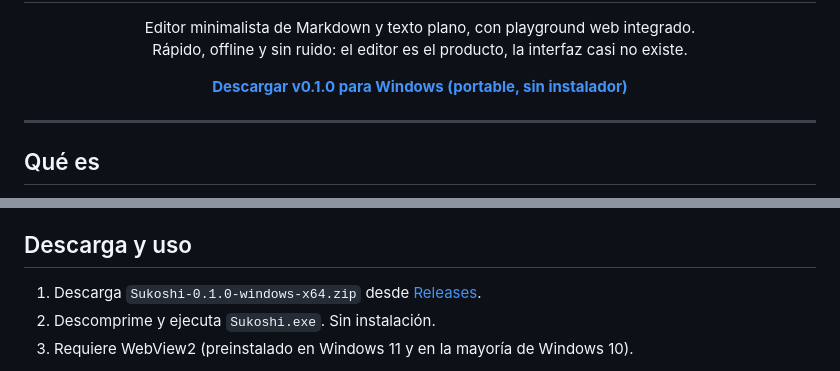
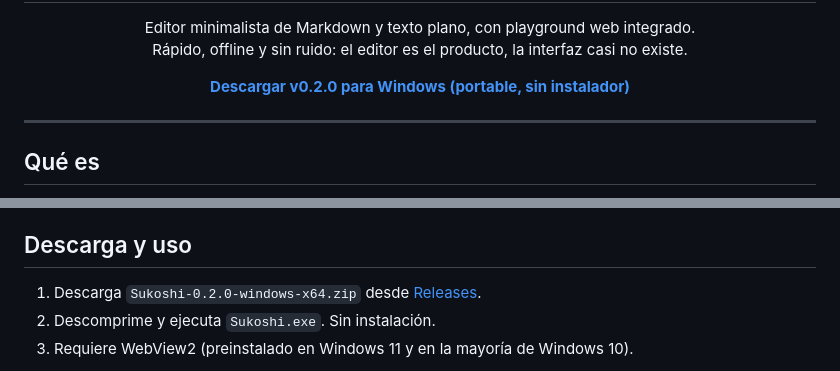
Before and after one commit to BlurSoulx/Sukoshi, a Markdown page: README.md, 2 parts joined by grey strips. Drawn GitHub-style.

Commit message:
Sukoshi: notas v0.2.0 y enlaces de descarga actualizados

```diff
--- a/README.md
+++ b/README.md
@@ -10,7 +10,7 @@
 </p>
 
 <p align="center">
-  <strong><a href="https://github.com/BlurSoulx/Sukoshi/releases/tag/v0.1.0">Descargar v0.1.0 para Windows (portable, sin instalador)</a></strong>
+  <strong><a href="https://github.com/BlurSoulx/Sukoshi/releases/tag/v0.2.0">Descargar v0.2.0 para Windows (portable, sin instalador)</a></strong>
 </p>
 
 ---
@@ -25,7 +25,7 @@ Sukoshi es una app de escritorio (Wails + Go, frontend en Vanilla JS sin framewo
 
 ## Descarga y uso
 
-1. Descarga `Sukoshi-0.1.0-windows-x64.zip` desde [Releases](https://github.com/BlurSoulx/Sukoshi/releases/tag/v0.1.0).
+1. Descarga `Sukoshi-0.2.0-windows-x64.zip` desde [Releases](https://github.com/BlurSoulx/Sukoshi/releases/tag/v0.2.0).
 2. Descomprime y ejecuta `Sukoshi.exe`. Sin instalación.
 3. Requiere WebView2 (preinstalado en Windows 11 y en la mayoría de Windows 10).
 
```
Also changed, not shown: CHANGELOG.md (+10 -0 lines).
